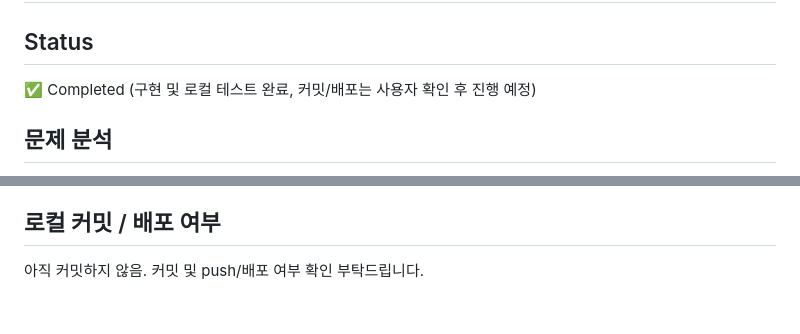
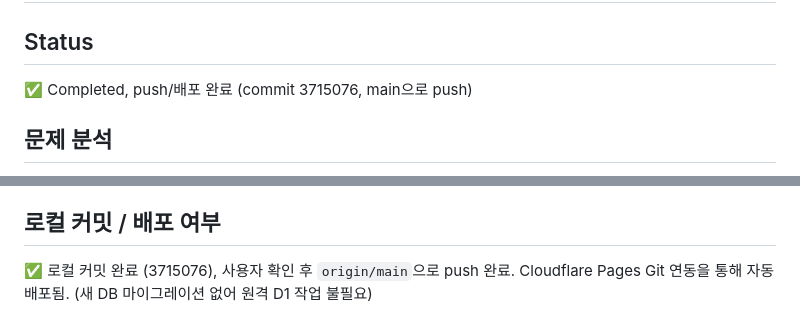
Before and after one commit to cumber96/Product_02, a Markdown page: TASK.md, 2 parts joined by grey strips. Drawn GitHub-style.

Commit message:
Record push/deploy status in TASK.md for Pretendard font change

```diff
--- a/TASK.md
+++ b/TASK.md
@@ -34,7 +34,7 @@ Pretendard를 프로젝트 기본 폰트로 적용 (셀프 호스팅, Subset wof
 # Result
 
 ## Status
-✅ Completed (구현 및 로컬 테스트 완료, 커밋/배포는 사용자 확인 후 진행 예정)
+✅ Completed, push/배포 완료 (commit 3715076, main으로 push)
 
 ## 문제 분석
 `style.css`의 `body` 폰트 스택에 `"Pretendard"`라는 이름이 이미 들어 있었지만, `@font-face` 선언이
@@ -99,4 +99,5 @@ Pretendard를 프로젝트 기본 폰트로 적용 (셀프 호스팅, Subset wof
 - React/TypeScript/번들러/CDN 도입 없음, 정적 배포 구조 그대로 유지
 
 ## 로컬 커밋 / 배포 여부
-아직 커밋하지 않음. 커밋 및 push/배포 여부 확인 부탁드립니다.
+✅ 로컬 커밋 완료 (3715076), 사용자 확인 후 `origin/main`으로 push 완료.
+Cloudflare Pages Git 연동을 통해 자동 배포됨. (새 DB 마이그레이션 없어 원격 D1 작업 불필요)
```
